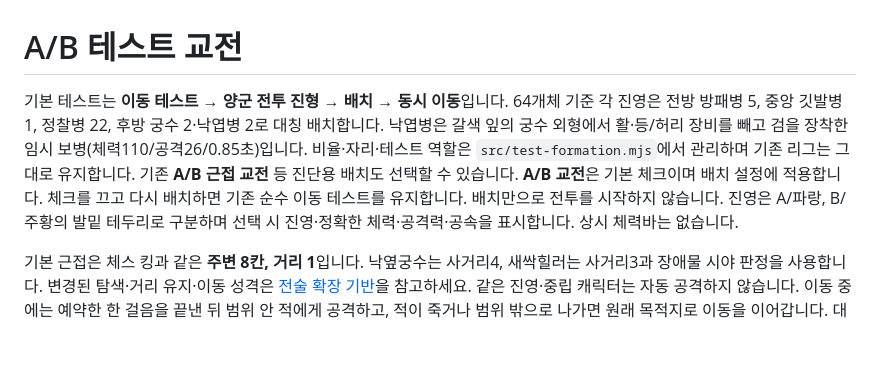
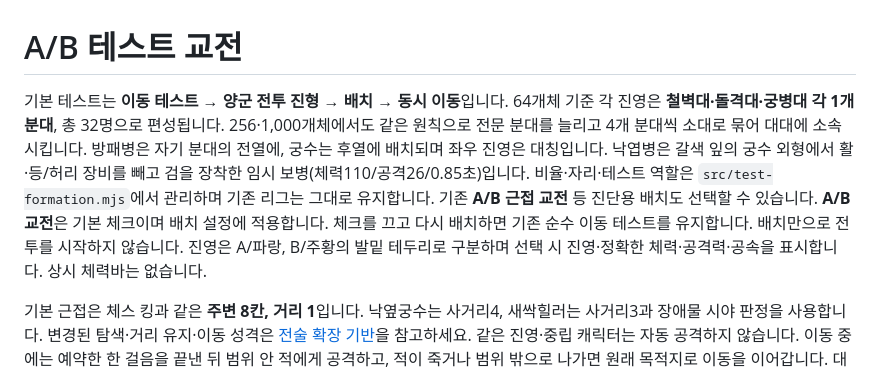
Before and after one commit to jaksim0sec/FlowerWars-MINI, a Markdown page: docs/test-combat.md, the part around the change. GitHub-like rendering; blank space fills up the shorter version.

Commit message:
docs: align UI and formation guidance with compact icon commands and battalions

```diff
--- a/docs/test-combat.md
+++ b/docs/test-combat.md
@@ -1,6 +1,6 @@
 # A/B 테스트 교전
 
-기본 테스트는 **이동 테스트 → 양군 전투 진형 → 배치 → 동시 이동**입니다. 64개체 기준 각 진영은 전방 방패병 5, 중앙 깃발병 1, 정찰병 22, 후방 궁수 2·낙엽병 2로 대칭 배치합니다. 낙엽병은 갈색 잎의 궁수 외형에서 활·등/허리 장비를 빼고 검을 장착한 임시 보병(체력110/공격26/0.85초)입니다. 비율·자리·테스트 역할은 `src/test-formation.mjs`에서 관리하며 기존 리그는 그대로 유지합니다. 기존 **A/B 근접 교전** 등 진단용 배치도 선택할 수 있습니다. **A/B 교전**은 기본 체크이며 배치 설정에 적용합니다. 체크를 끄고 다시 배치하면 기존 순수 이동 테스트를 유지합니다. 배치만으로 전투를 시작하지 않습니다. 진영은 A/파랑, B/주황의 발밑 테두리로 구분하며 선택 시 진영·정확한 체력·공격력·공속을 표시합니다. 상시 체력바는 없습니다.
+기본 테스트는 **이동 테스트 → 양군 전투 진형 → 배치 → 동시 이동**입니다. 64개체 기준 각 진영은 **철벽대·돌격대·궁병대 각 1개 분대**, 총 32명으로 편성됩니다. 256·1,000개체에서도 같은 원칙으로 전문 분대를 늘리고 4개 분대씩 소대로 묶어 대대에 소속시킵니다. 방패병은 자기 분대의 전열에, 궁수는 후열에 배치되며 좌우 진영은 대칭입니다. 낙엽병은 갈색 잎의 궁수 외형에서 활·등/허리 장비를 빼고 검을 장착한 임시 보병(체력110/공격26/0.85초)입니다. 비율·자리·테스트 역할은 `src/test-formation.mjs`에서 관리하며 기존 리그는 그대로 유지합니다. 기존 **A/B 근접 교전** 등 진단용 배치도 선택할 수 있습니다. **A/B 교전**은 기본 체크이며 배치 설정에 적용합니다. 체크를 끄고 다시 배치하면 기존 순수 이동 테스트를 유지합니다. 배치만으로 전투를 시작하지 않습니다. 진영은 A/파랑, B/주황의 발밑 테두리로 구분하며 선택 시 진영·정확한 체력·공격력·공속을 표시합니다. 상시 체력바는 없습니다.
 
 기본 근접은 체스 킹과 같은 **주변 8칸, 거리 1**입니다. 낙옆궁수는 사거리4, 새싹힐러는 사거리3과 장애물 시야 판정을 사용합니다. 변경된 탐색·거리 유지·이동 성격은 [전술 확장 기반](tactical-foundation.md)을 참고하세요. 같은 진영·중립 캐릭터는 자동 공격하지 않습니다. 이동 중에는 예약한 한 걸음을 끝낸 뒤 범위 안 적에게 공격하고, 적이 죽거나 범위 밖으로 나가면 원래 목적지로 이동을 이어갑니다. 대기 중에도 같은 판정을 합니다. 먼 적을 자동 추적하지 않습니다. 공격 시작과 명중 시 실제 보간 위치의 범위를 확인하므로 달아난 적에게 원격 명중하지 않습니다.
 
```
